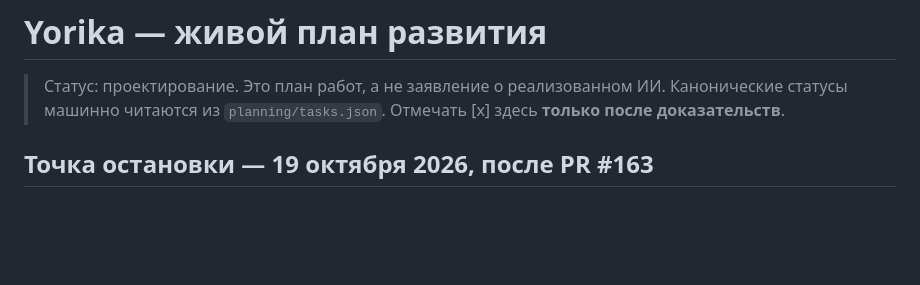
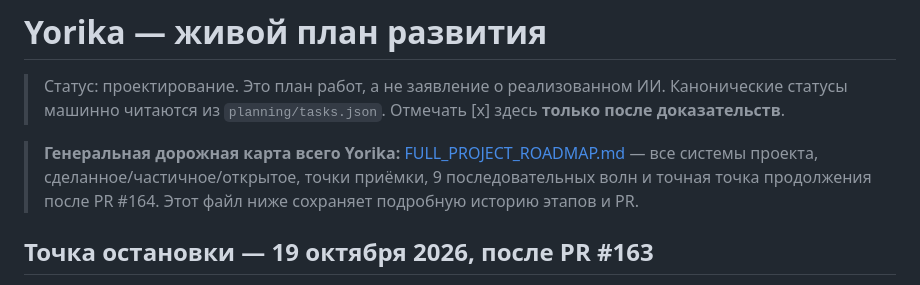
Before and after one commit to Aspksa/Yorika, a Markdown page: docs/ROADMAP.md, the part around the change. Rendered like a GitHub page; blank space fills up the shorter version.

Commit message:
docs: link full project master roadmap from ongoing roadmap

```diff
--- a/docs/ROADMAP.md
+++ b/docs/ROADMAP.md
@@ -2,6 +2,8 @@
 
 > Статус: проектирование. Это план работ, а не заявление о реализованном ИИ.
 > Канонические статусы машинно читаются из `planning/tasks.json`. Отмечать [x] здесь **только после доказательств**.
+
+> **Генеральная дорожная карта всего Yorika:** [FULL_PROJECT_ROADMAP.md](FULL_PROJECT_ROADMAP.md) — все системы проекта, сделанное/частичное/открытое, точки приёмки, 9 последовательных волн и точная точка продолжения после PR #164. Этот файл ниже сохраняет подробную историю этапов и PR.
 
 ## Точка остановки — 19 октября 2026, после PR #163
 
```
